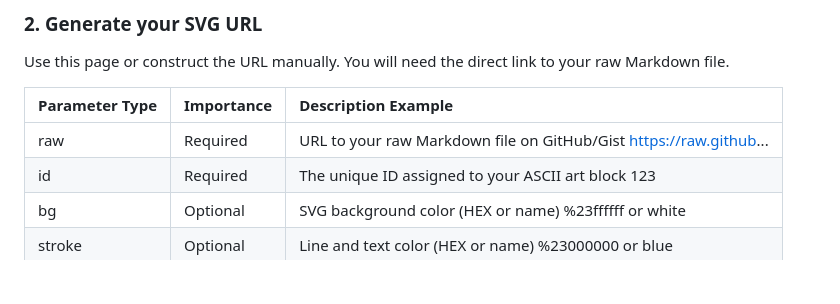
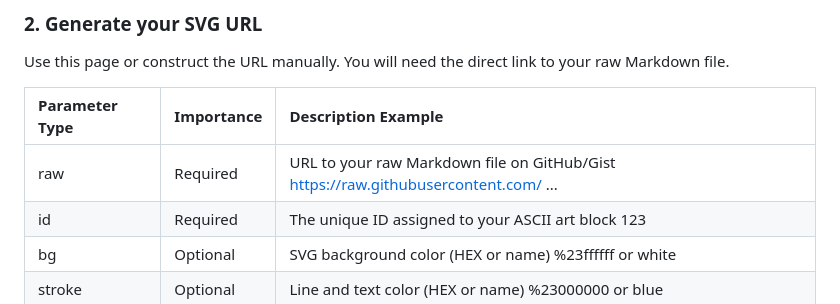
Before and after one commit to EmberNoGlow/asciiKu, a Markdown page: README.md, the part around the change. Drawn GitHub-style; blank space fills up the shorter version.

```diff
--- a/README.md
+++ b/README.md
@@ -39,7 +39,7 @@ Use this page or construct the URL manually. You will need the direct link to yo
 
 | Parameter	Type | Importance | Description	Example |
 |:---------------|:-----------|:--------------------|
-| raw    | Required | URL to your raw Markdown file on GitHub/Gist	https://raw.github... |
+| raw    | Required | URL to your raw Markdown file on GitHub/Gist	https://raw.githubusercontent.com/ ... |
 | id     | Required | The unique ID assigned to your ASCII art block 123 |
 | bg     | Optional | SVG background color (HEX or name)	%23ffffff or white |
 | stroke | Optional	| Line and text color (HEX or name)	%23000000 or blue |
```
